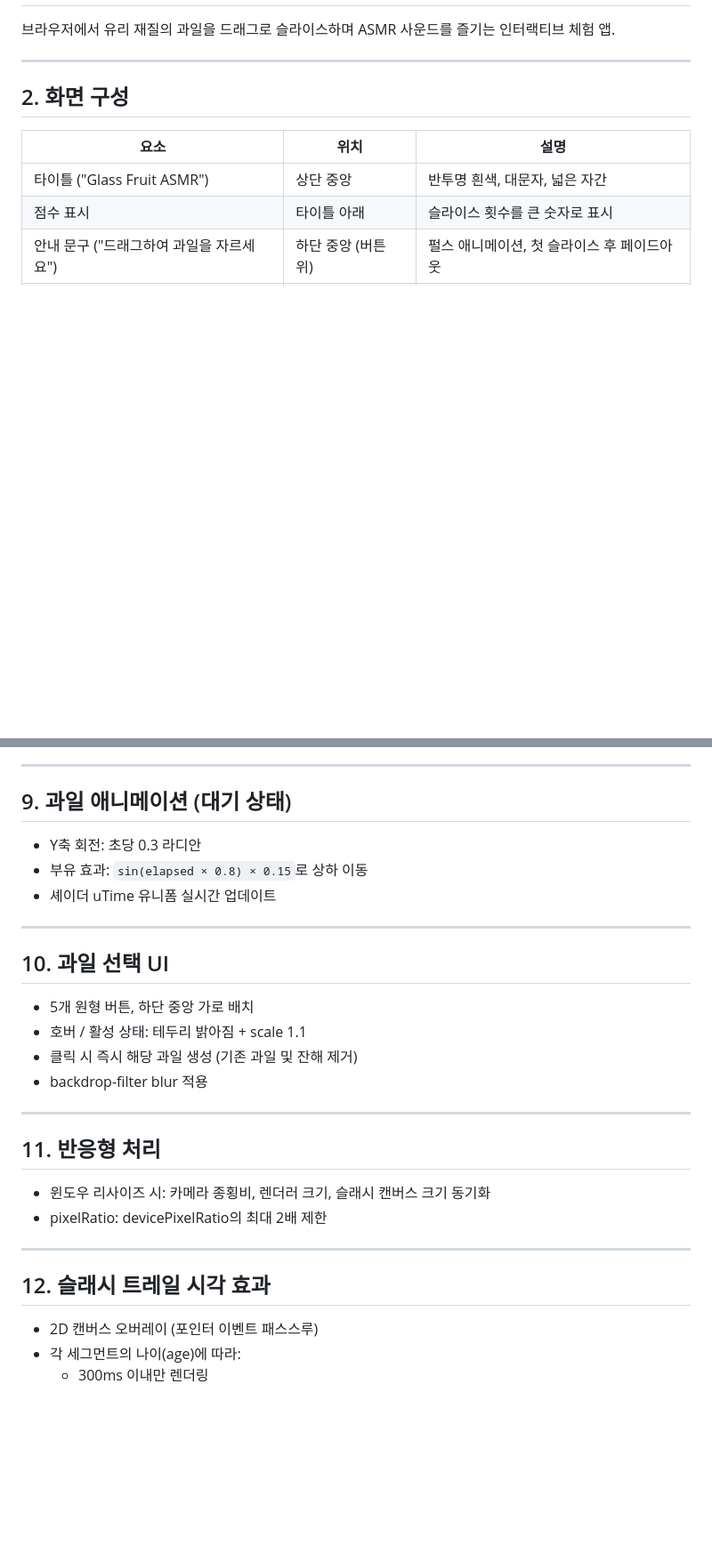
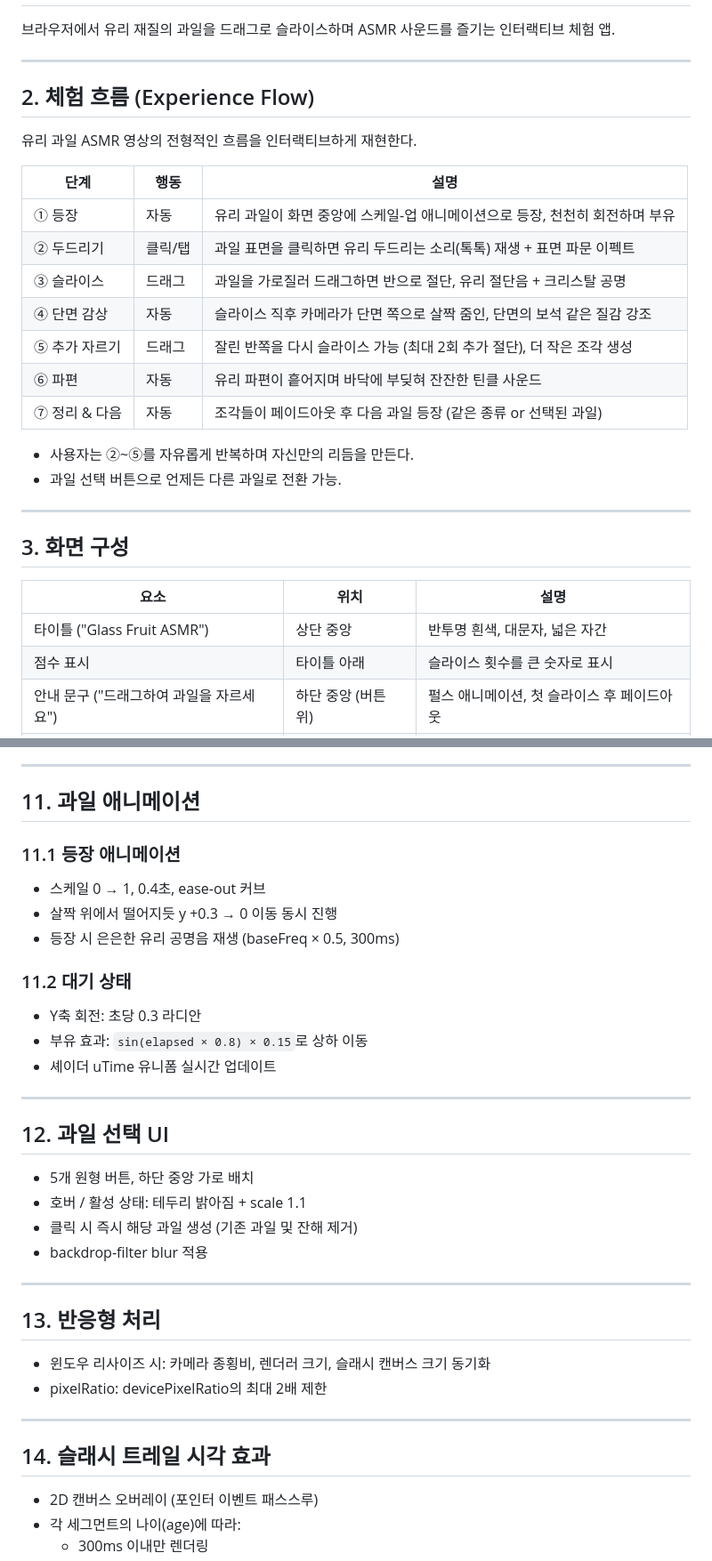
Before and after one commit to sadie100/glass-fruit-asmr, a Markdown page: spec.md, 2 parts joined by grey strips. Shown at 89% size. GitHub-like rendering; blank space fills up the shorter version.

```diff
--- a/spec.md
+++ b/spec.md
@@ -6,7 +6,26 @@
 
 ---
 
-## 2. 화면 구성
+## 2. 체험 흐름 (Experience Flow)
+
+유리 과일 ASMR 영상의 전형적인 흐름을 인터랙티브하게 재현한다.
+
+| 단계 | 행동 | 설명 |
+|------|------|------|
+| ① 등장 | 자동 | 유리 과일이 화면 중앙에 스케일-업 애니메이션으로 등장, 천천히 회전하며 부유 |
+| ② 두드리기 | 클릭/탭 | 과일 표면을 클릭하면 유리 두드리는 소리(톡톡) 재생 + 표면 파문 이펙트 |
+| ③ 슬라이스 | 드래그 | 과일을 가로질러 드래그하면 반으로 절단, 유리 절단음 + 크리스탈 공명 |
+| ④ 단면 감상 | 자동 | 슬라이스 직후 카메라가 단면 쪽으로 살짝 줌인, 단면의 보석 같은 질감 강조 |
+| ⑤ 추가 자르기 | 드래그 | 잘린 반쪽을 다시 슬라이스 가능 (최대 2회 추가 절단), 더 작은 조각 생성 |
+| ⑥ 파편 | 자동 | 유리 파편이 흩어지며 바닥에 부딪혀 잔잔한 틴클 사운드 |
+| ⑦ 정리 & 다음 | 자동 | 조각들이 페이드아웃 후 다음 과일 등장 (같은 종류 or 선택된 과일) |
+
+- 사용자는 ②~⑤를 자유롭게 반복하며 자신만의 리듬을 만든다.
+- 과일 선택 버튼으로 언제든 다른 과일로 전환 가능.
+
+---
+
+## 3. 화면 구성
 
 | 요소 | 위치 | 설명 |
 |------|------|------|
@@ -120,15 +173,21 @@
 
 ---
 
-## 9. 과일 애니메이션 (대기 상태)
+## 11. 과일 애니메이션
 
+### 11.1 등장 애니메이션
+- 스케일 0 → 1, 0.4초, ease-out 커브
+- 살짝 위에서 떨어지듯 y +0.3 → 0 이동 동시 진행
+- 등장 시 은은한 유리 공명음 재생 (baseFreq × 0.5, 300ms)
+
+### 11.2 대기 상태
 - Y축 회전: 초당 0.3 라디안
 - 부유 효과: `sin(elapsed × 0.8) × 0.15`로 상하 이동
 - 셰이더 uTime 유니폼 실시간 업데이트
 
 ---
 
-## 10. 과일 선택 UI
+## 12. 과일 선택 UI
 
 - 5개 원형 버튼, 하단 중앙 가로 배치
 - 호버 / 활성 상태: 테두리 밝아짐 + scale 1.1
@@ -137,14 +196,14 @@
 
 ---
 
-## 11. 반응형 처리
+## 13. 반응형 처리
 
 - 윈도우 리사이즈 시: 카메라 종횡비, 렌더러 크기, 슬래시 캔버스 크기 동기화
 - pixelRatio: devicePixelRatio의 최대 2배 제한
 
 ---
 
-## 12. 슬래시 트레일 시각 효과
+## 14. 슬래시 트레일 시각 효과
 
 - 2D 캔버스 오버레이 (포인터 이벤트 패스스루)
 - 각 세그먼트의 나이(age)에 따라:
```
Also changed, not shown: other parts of spec.md (+49 -15 lines).
